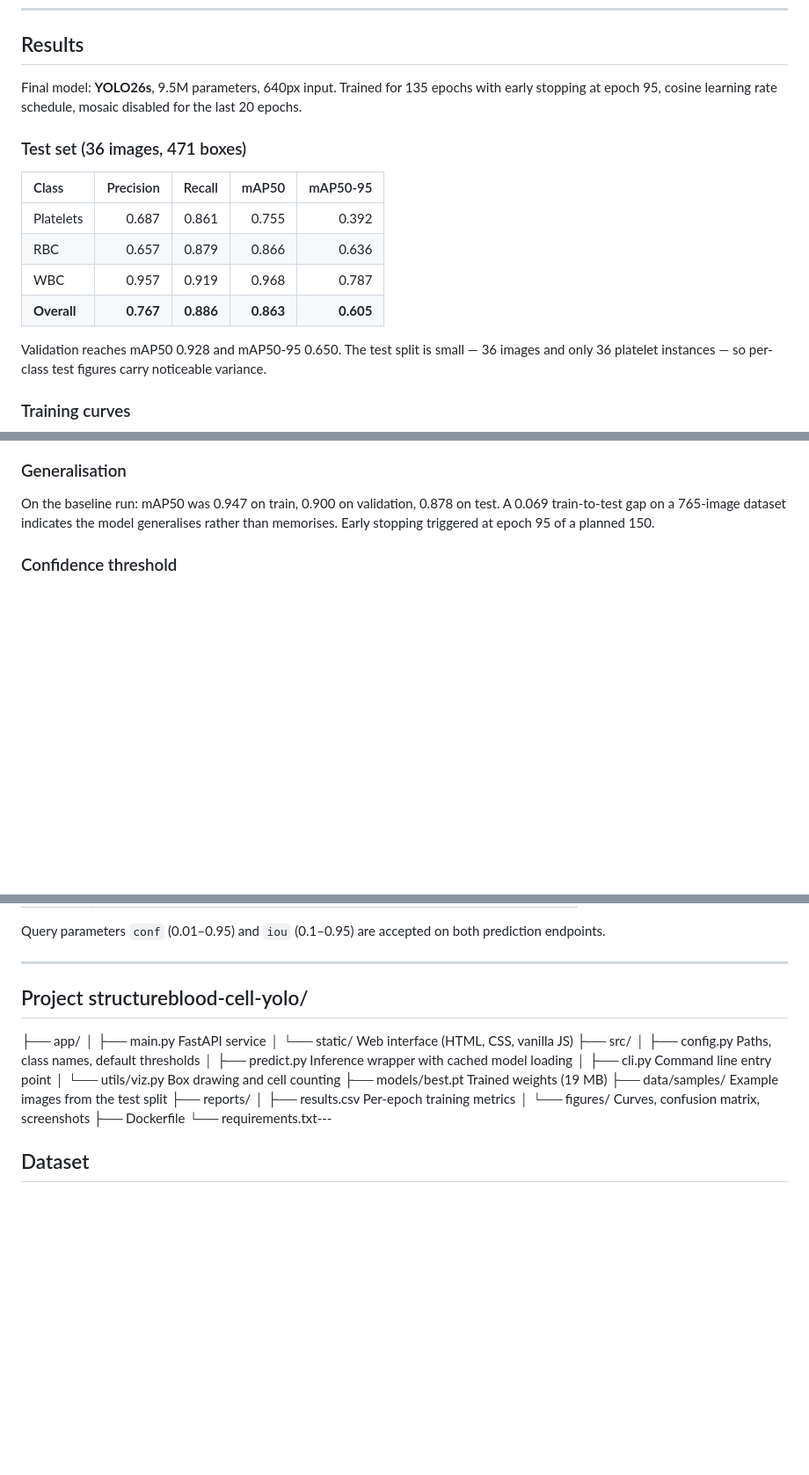
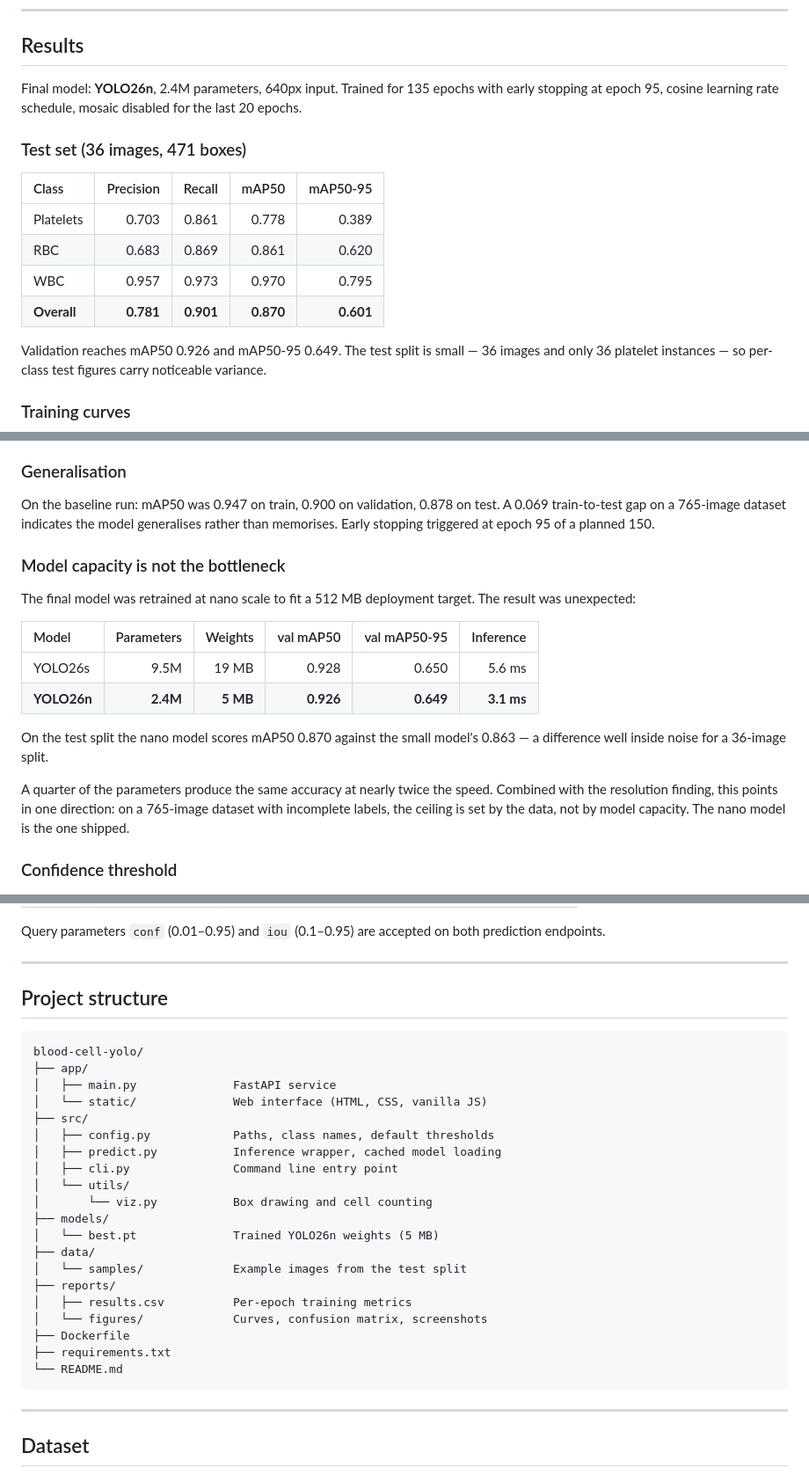
Before and after one commit to Aysenurkislioglu/blood-cell-yolo, a Markdown page: README.md, 3 parts joined by grey strips. Shown at 88% size. GitHub-like rendering; blank space fills up the shorter version.

Commit message:
docs: update metrics to shipped YOLO26n model

````diff
--- a/README.md
+++ b/README.md
@@ -54,7 +58,7 @@ problem, and where it stops being reliable.
 
 ## Results
 
-Final model: **YOLO26s**, 9.5M parameters, 640px input. Trained for 135 epochs
+Final model: **YOLO26n**, 2.4M parameters, 640px input. Trained for 135 epochs
 with early stopping at epoch 95, cosine learning rate schedule, mosaic
 disabled for the last 20 epochs.
 
@@ -62,12 +66,12 @@ disabled for the last 20 epochs.
 
 | Class | Precision | Recall | mAP50 | mAP50-95 |
 |:---|---:|---:|---:|---:|
-| Platelets | 0.687 | 0.861 | 0.755 | 0.392 |
-| RBC | 0.657 | 0.879 | 0.866 | 0.636 |
-| WBC | 0.957 | 0.919 | 0.968 | 0.787 |
-| **Overall** | **0.767** | **0.886** | **0.863** | **0.605** |
+| Platelets | 0.703 | 0.861 | 0.778 | 0.389 |
+| RBC | 0.683 | 0.869 | 0.861 | 0.620 |
+| WBC | 0.957 | 0.973 | 0.970 | 0.795 |
+| **Overall** | **0.781** | **0.901** | **0.870** | **0.601** |
 
-Validation reaches mAP50 0.928 and mAP50-95 0.650. The test split is small —
+Validation reaches mAP50 0.926 and mAP50-95 0.649. The test split is small —
 36 images and only 36 platelet instances — so per-class test figures carry
 noticeable variance.
 
@@ -133,6 +137,24 @@ On the baseline run: mAP50 was 0.947 on train, 0.900 on validation, 0.878 on
 test. A 0.069 train-to-test gap on a 765-image dataset indicates the model
 generalises rather than memorises. Early stopping triggered at epoch 95 of a
 planned 150.
+
+### Model capacity is not the bottleneck
+
+The final model was retrained at nano scale to fit a 512 MB deployment target.
+The result was unexpected:
+
+| Model | Parameters | Weights | val mAP50 | val mAP50-95 | Inference |
+|:---|---:|---:|---:|---:|---:|
+| YOLO26s | 9.5M | 19 MB | 0.928 | 0.650 | 5.6 ms |
+| **YOLO26n** | **2.4M** | **5 MB** | **0.926** | **0.649** | **3.1 ms** |
+
+On the test split the nano model scores mAP50 0.870 against the small model's
+0.863 — a difference well inside noise for a 36-image split.
+
+A quarter of the parameters produce the same accuracy at nearly twice the
+speed. Combined with the resolution finding, this points in one direction: on
+a 765-image dataset with incomplete labels, the ceiling is set by the data,
+not by model capacity. The nano model is the one shipped.
 
 ### Confidence threshold
 
@@ -239,23 +261,33 @@ prediction endpoints.
 
 ---
 
-## Project structureblood-cell-yolo/
+## Project structure
 
+```text
+blood-cell-yolo/
 ├── app/
-│ ├── main.py FastAPI service
-│ └── static/ Web interface (HTML, CSS, vanilla JS)
+│   ├── main.py              FastAPI service
+│   └── static/              Web interface (HTML, CSS, vanilla JS)
 ├── src/
-│ ├── config.py Paths, class names, default thresholds
-│ ├── predict.py Inference wrapper with cached model loading
-│ ├── cli.py Command line entry point
-│ └── utils/viz.py Box drawing and cell counting
-├── models/best.pt Trained weights (19 MB)
-├── data/samples/ Example images from the test split
+│   ├── config.py            Paths, class names, default thresholds
+│   ├── predict.py           Inference wrapper, cached model loading
+│   ├── cli.py               Command line entry point
+│   └── utils/
+│       └── viz.py           Box drawing and cell counting
+├── models/
+│   └── best.pt              Trained YOLO26n weights (5 MB)
+├── data/
+│   └── samples/             Example images from the test split
 ├── reports/
-│ ├── results.csv Per-epoch training metrics
-│ └── figures/ Curves, confusion matrix, screenshots
+│   ├── results.csv          Per-epoch training metrics
+│   └── figures/             Curves, confusion matrix, screenshots
 ├── Dockerfile
-└── requirements.txt---
+├── requirements.txt
+└── README.md
+```
+
+---
+
 
 ## Dataset
 
````
Also changed, not shown: other parts of README.md (+6 -2 lines).
